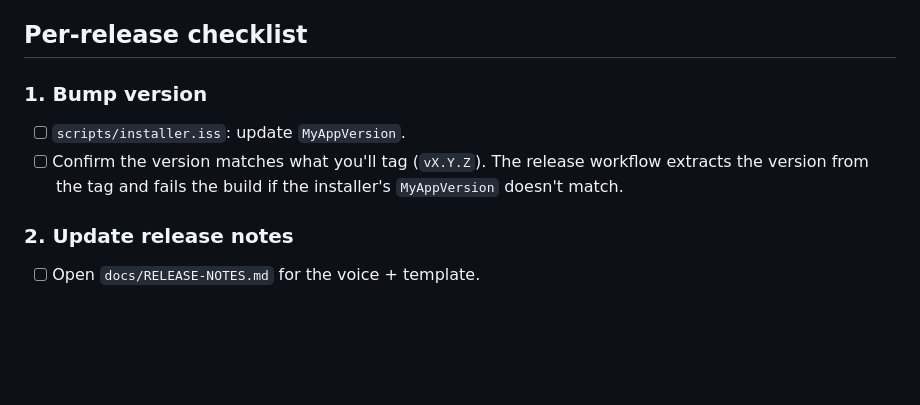
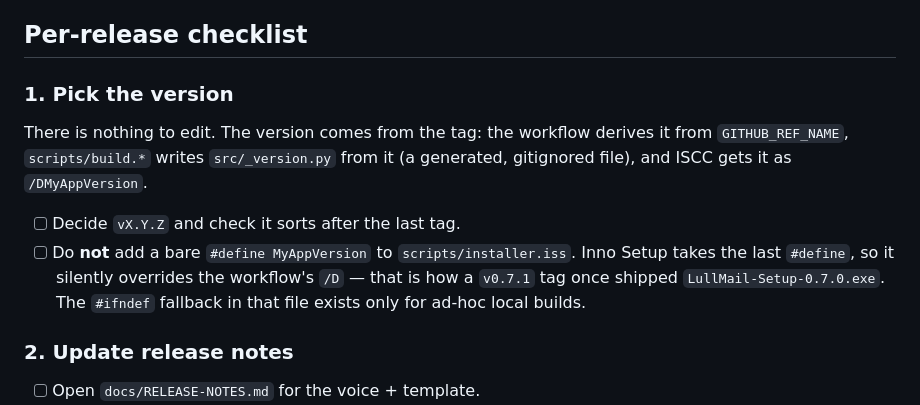
Before and after one commit to alexiscrocilla/Lull-Mail, a Markdown page: docs/RELEASE-PROCESS.md, the part around the change. Drawn GitHub-style; blank space fills up the shorter version.

Commit message:
docs(release): the version comes from the tag, not from installer.iss
The checklist's first item told you to edit MyAppVersion in
scripts/installer.iss. That file's own comment explains why you must not:
Inno Setup takes the last #define, so a bare one there overrides the /D
the workflow passes — which is how a v0.7.1 tag once shipped
LullMail-Setup-0.7.0.exe. Nothing needs editing; the tag is the version.

```diff
--- a/docs/RELEASE-PROCESS.md
+++ b/docs/RELEASE-PROCESS.md
@@ -65,12 +65,19 @@ has not updated since.
 
 ## Per-release checklist
 
-### 1. Bump version
+### 1. Pick the version
 
-- [ ] `scripts/installer.iss`: update `MyAppVersion`.
-- [ ] Confirm the version matches what you'll tag (`vX.Y.Z`). The
-      release workflow extracts the version from the tag and fails the
-      build if the installer's `MyAppVersion` doesn't match.
+There is nothing to edit. The version comes from the tag: the workflow
+derives it from `GITHUB_REF_NAME`, `scripts/build.*` writes
+`src/_version.py` from it (a generated, gitignored file), and ISCC gets it
+as `/DMyAppVersion`.
+
+- [ ] Decide `vX.Y.Z` and check it sorts after the last tag.
+- [ ] Do **not** add a bare `#define MyAppVersion` to
+      `scripts/installer.iss`. Inno Setup takes the last `#define`, so it
+      silently overrides the workflow's `/D` — that is how a `v0.7.1` tag
+      once shipped `LullMail-Setup-0.7.0.exe`. The `#ifndef` fallback in
+      that file exists only for ad-hoc local builds.
 
 ### 2. Update release notes
 
```
